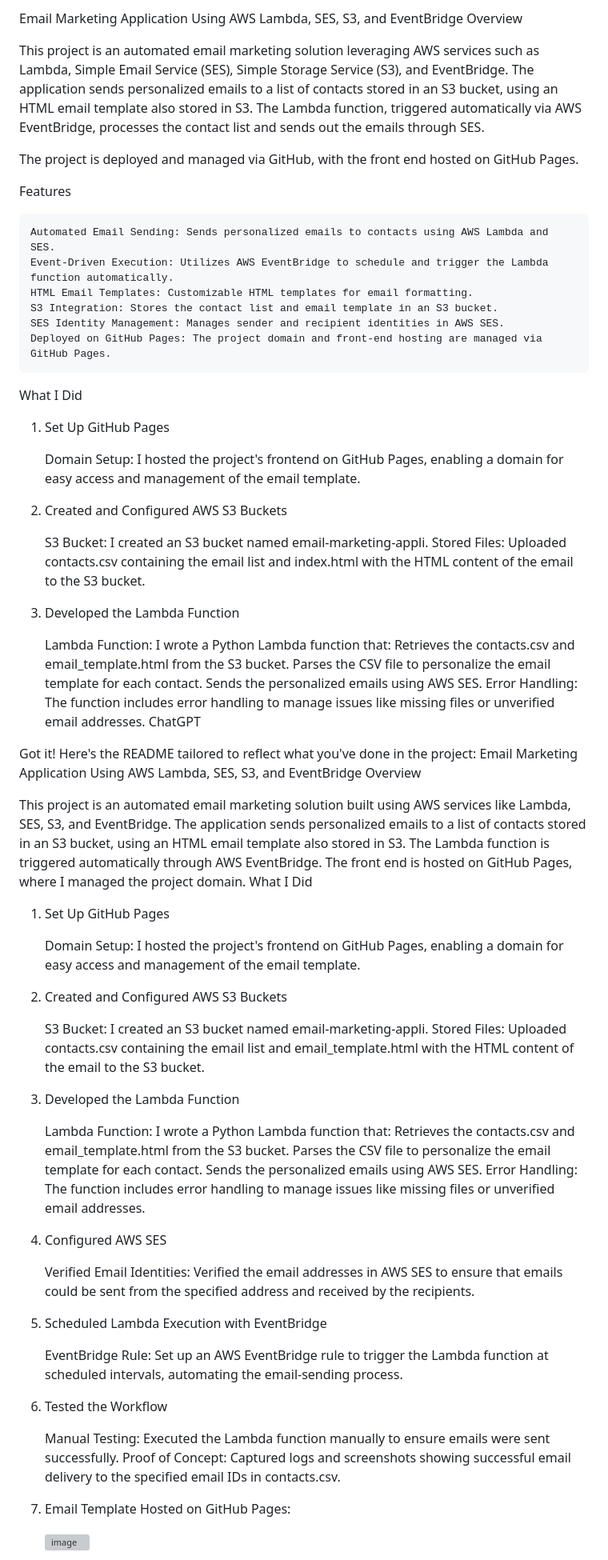
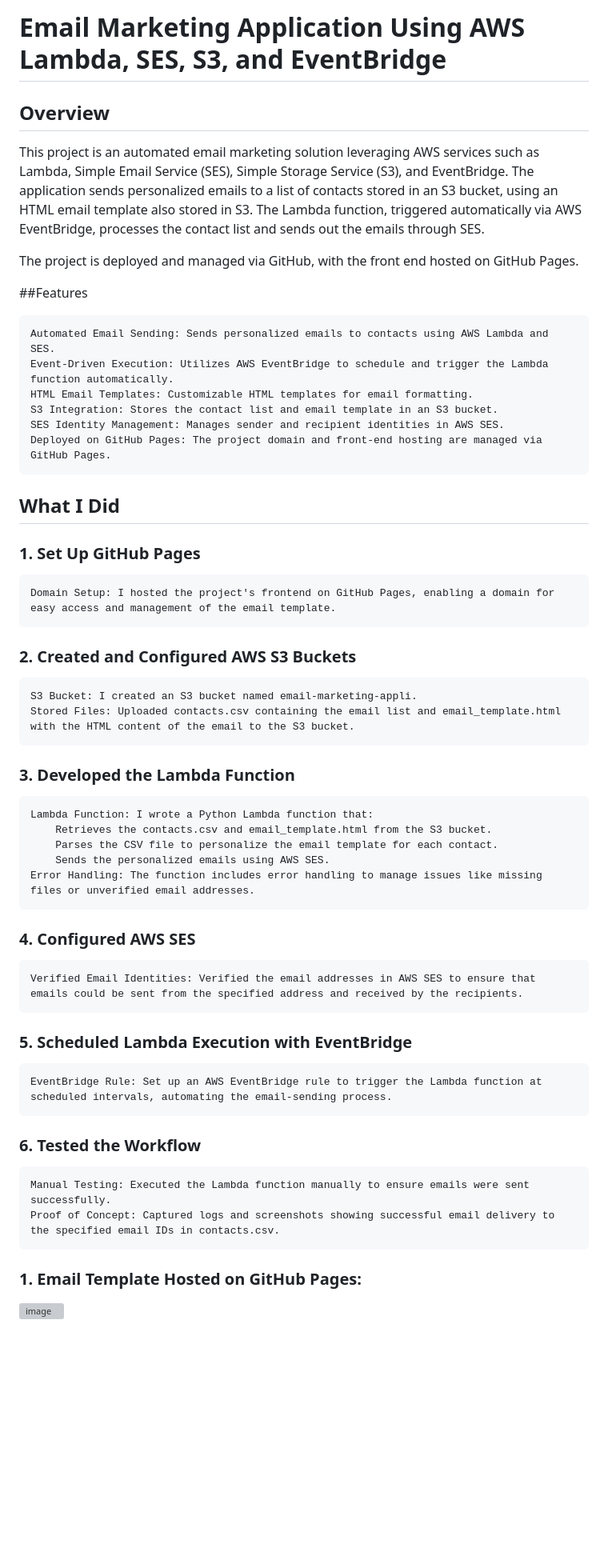
Before and after one commit to GaddamAdvitha/GaddamAdvitha.io, a Markdown page: README.md, the part around the change printed below. Shown: that part at 80% size. GitHub-like rendering; blank space fills up the shorter version; grey boxes are pictures that could not be loaded.

```diff
--- a/README.md
+++ b/README.md
@@ -1,11 +1,11 @@
-Email Marketing Application Using AWS Lambda, SES, S3, and EventBridge
-Overview
+# Email Marketing Application Using AWS Lambda, SES, S3, and EventBridge
+## Overview
 
 This project is an automated email marketing solution leveraging AWS services such as Lambda, Simple Email Service (SES), Simple Storage Service (S3), and EventBridge. The application sends personalized emails to a list of contacts stored in an S3 bucket, using an HTML email template also stored in S3. The Lambda function, triggered automatically via AWS EventBridge, processes the contact list and sends out the emails through SES.
 
 The project is deployed and managed via GitHub, with the front end hosted on GitHub Pages.
 
-Features
+##Features
 
     Automated Email Sending: Sends personalized emails to contacts using AWS Lambda and SES.
     Event-Driven Execution: Utilizes AWS EventBridge to schedule and trigger the Lambda function automatically.
@@ -14,41 +14,18 @@ Features
     SES Identity Management: Manages sender and recipient identities in AWS SES.
     Deployed on GitHub Pages: The project domain and front-end hosting are managed via GitHub Pages.
 
-What I Did
-1. Set Up GitHub Pages
+## What I Did
+
+### 1. Set Up GitHub Pages
 
     Domain Setup: I hosted the project's frontend on GitHub Pages, enabling a domain for easy access and management of the email template.
 
-2. Created and Configured AWS S3 Buckets
-
-    S3 Bucket: I created an S3 bucket named email-marketing-appli.
-    Stored Files: Uploaded contacts.csv containing the email list and index.html with the HTML content of the email to the S3 bucket.
-
-4. Developed the Lambda Function
-
-    Lambda Function: I wrote a Python Lambda function that:
-        Retrieves the contacts.csv and email_template.html from the S3 bucket.
-        Parses the CSV file to personalize the email template for each contact.
-        Sends the personalized emails using AWS SES.
-    Error Handling: The function includes error handling to manage issues like missing files or unverified email addresses.
-ChatGPT
-
-Got it! Here's the README tailored to reflect what you've done in the project:
-Email Marketing Application Using AWS Lambda, SES, S3, and EventBridge
-Overview
-
-This project is an automated email marketing solution built using AWS services like Lambda, SES, S3, and EventBridge. The application sends personalized emails to a list of contacts stored in an S3 bucket, using an HTML email template also stored in S3. The Lambda function is triggered automatically through AWS EventBridge. The front end is hosted on GitHub Pages, where I managed the project domain.
-What I Did
-1. Set Up GitHub Pages
-
-    Domain Setup: I hosted the project's frontend on GitHub Pages, enabling a domain for easy access and management of the email template.
-
-2. Created and Configured AWS S3 Buckets
+### 2. Created and Configured AWS S3 Buckets
 
     S3 Bucket: I created an S3 bucket named email-marketing-appli.
     Stored Files: Uploaded contacts.csv containing the email list and email_template.html with the HTML content of the email to the S3 bucket.
 
-3. Developed the Lambda Function
+### 3. Developed the Lambda Function
 
     Lambda Function: I wrote a Python Lambda function that:
         Retrieves the contacts.csv and email_template.html from the S3 bucket.
@@ -56,20 +33,20 @@ What I Did
         Sends the personalized emails using AWS SES.
     Error Handling: The function includes error handling to manage issues like missing files or unverified email addresses.
 
-4. Configured AWS SES
+### 4. Configured AWS SES
 
     Verified Email Identities: Verified the email addresses in AWS SES to ensure that emails could be sent from the specified address and received by the recipients.
 
-5. Scheduled Lambda Execution with EventBridge
+### 5. Scheduled Lambda Execution with EventBridge
 
     EventBridge Rule: Set up an AWS EventBridge rule to trigger the Lambda function at scheduled intervals, automating the email-sending process.
 
-6. Tested the Workflow
+### 6. Tested the Workflow
 
     Manual Testing: Executed the Lambda function manually to ensure emails were sent successfully.
     Proof of Concept: Captured logs and screenshots showing successful email delivery to the specified email IDs in contacts.csv.
 
-1. Email Template Hosted on GitHub Pages:
+### 1. Email Template Hosted on GitHub Pages:
 
    ![image](https://github.com/user-attachments/assets/efe81d11-e935-44e3-95ce-acd0f1c84b20)
 
```
Also changed, not shown: other parts of README.md (+3 -3 lines).
